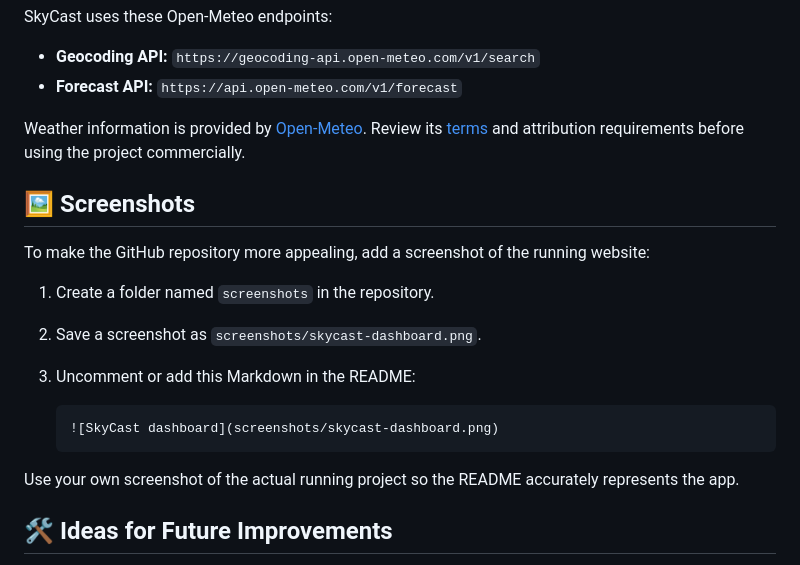
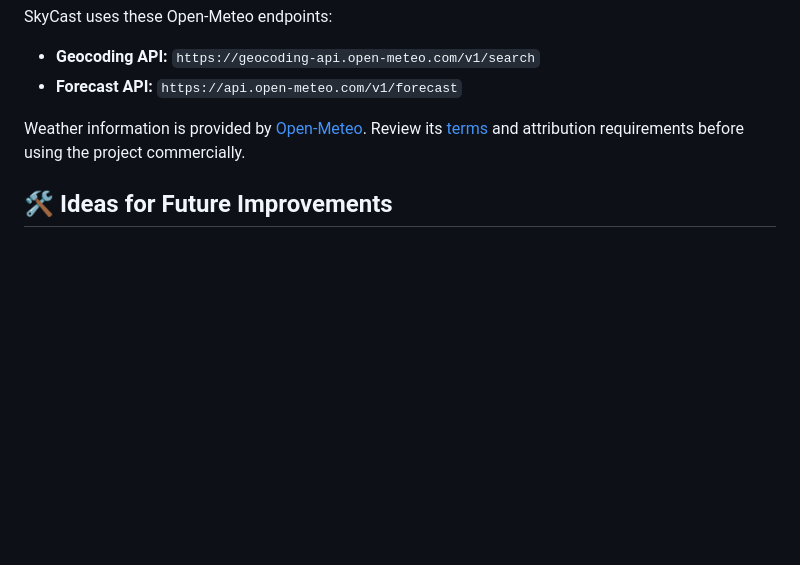
Before and after one commit to razikalisaiyed1-jpg/Skycast-Weather, a Markdown page: README.md, the part around the change. Rendered like a GitHub page; blank space fills up the shorter version.

Commit message:
Add files via upload
Removed instructions for adding screenshots to the README.

````diff
--- a/README.md
+++ b/README.md
@@ -77,20 +77,6 @@ SkyCast uses these Open-Meteo endpoints:
 
 Weather information is provided by [Open-Meteo](https://open-meteo.com/). Review its [terms](https://open-meteo.com/en/terms) and attribution requirements before using the project commercially.
 
-## 🖼️ Screenshots
-
-To make the GitHub repository more appealing, add a screenshot of the running website:
-
-1. Create a folder named `screenshots` in the repository.
-2. Save a screenshot as `screenshots/skycast-dashboard.png`.
-3. Uncomment or add this Markdown in the README:
-
-   ```md
-   ![SkyCast dashboard](screenshots/skycast-dashboard.png)
-   ```
-
-Use your own screenshot of the actual running project so the README accurately represents the app.
-
 ## 🛠️ Ideas for Future Improvements
 
 - Save favourite cities
````
